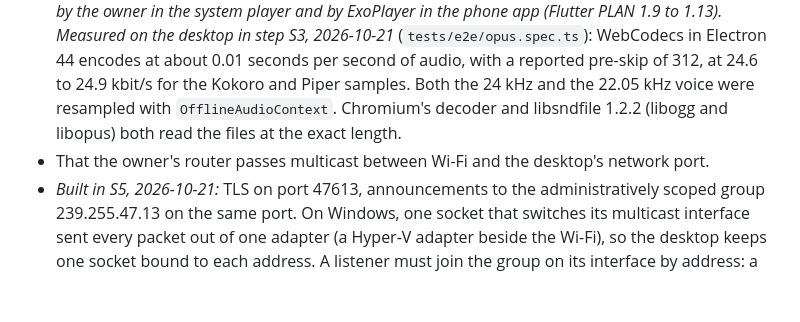
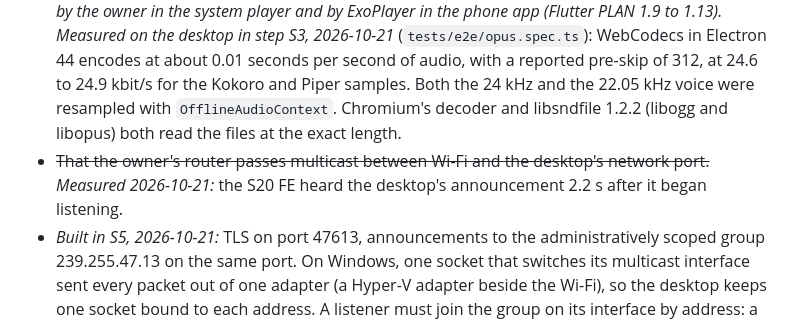
Before and after one commit to JJOmin/pdfReaderWindows, a Markdown page: docs/adr/0007-phone-sync.md, the part around the change. Drawn GitHub-style; blank space fills up the shorter version.

Commit message:
ADR 7: multicast passes on the owner's network
Co-Authored-By: Claude Opus 5.5 <noreply@anthropic.com>

```diff
--- a/docs/adr/0007-phone-sync.md
+++ b/docs/adr/0007-phone-sync.md
@@ -245,7 +245,8 @@ holds it.
   audio, with a reported pre-skip of 312, at 24.6 to 24.9 kbit/s for the Kokoro and Piper samples.
   Both the 24 kHz and the 22.05 kHz voice were resampled with `OfflineAudioContext`. Chromium's
   decoder and libsndfile 1.2.2 (libogg and libopus) both read the files at the exact length.
-- That the owner's router passes multicast between Wi-Fi and the desktop's network port.
+- ~~That the owner's router passes multicast between Wi-Fi and the desktop's network port.~~
+  _Measured 2026-10-21:_ the S20 FE heard the desktop's announcement 2.2 s after it began listening.
 - _Built in S5, 2026-10-21:_ TLS on port 47613, announcements to the administratively scoped group
   239.255.47.13 on the same port. On Windows, one socket that switches its multicast interface sent
   every packet out of one adapter (a Hyper-V adapter beside the Wi-Fi), so the desktop keeps one
```
